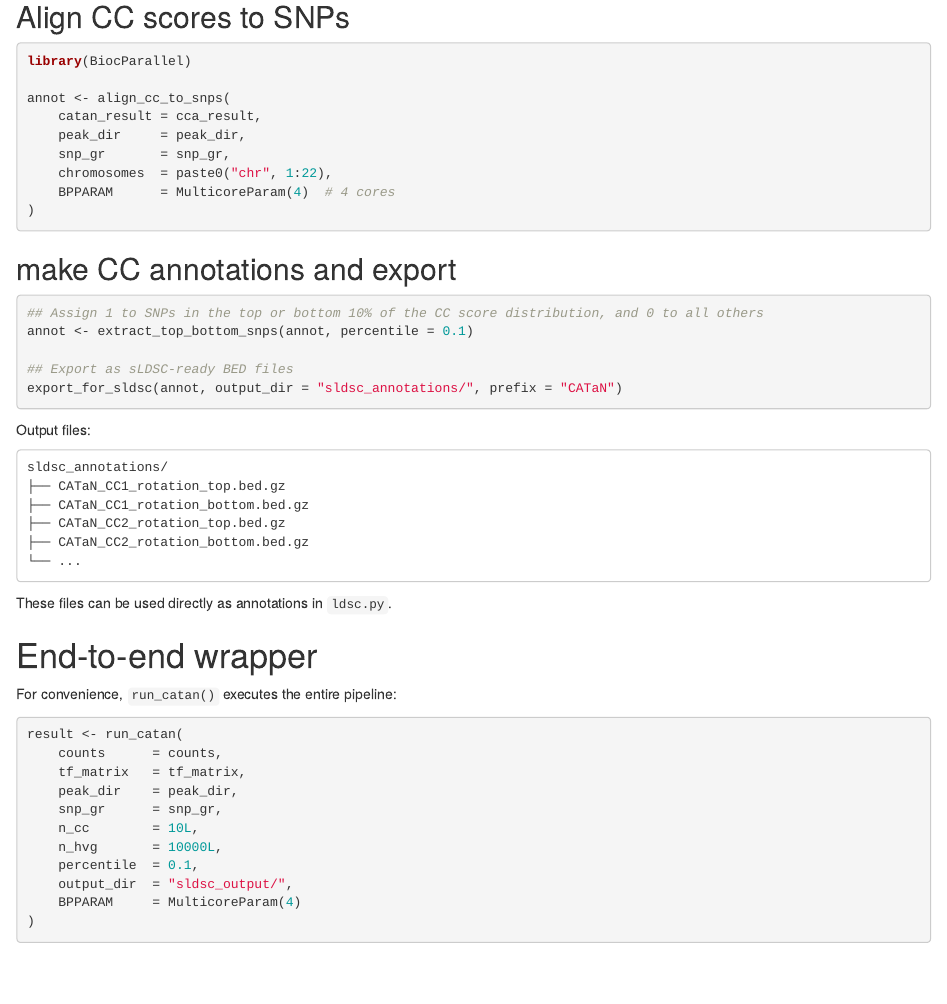
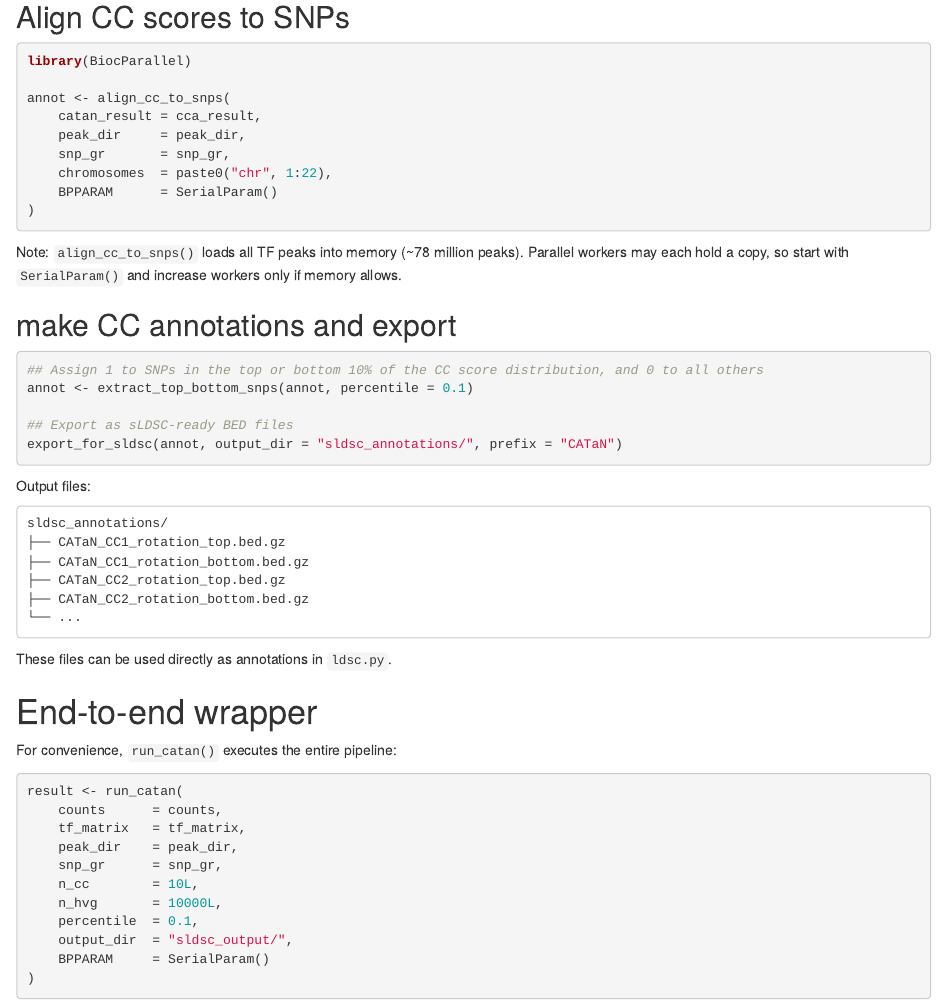
Before and after one commit to htakahashi1/CATaN, an R Markdown document (CATaN/vignettes/CATaN_tutorial.Rmd): the page in a window 1100 px wide, from 4240 px down. Rendered offline with R 4.5, knitr and Pandoc, with nearby package versions.

Commit message:
Update CATaN_tutorial.Rmd

````diff
--- a/CATaN/vignettes/CATaN_tutorial.Rmd
+++ b/CATaN/vignettes/CATaN_tutorial.Rmd
@@ -245,9 +245,13 @@ annot <- align_cc_to_snps(
     peak_dir     = peak_dir,
     snp_gr       = snp_gr,
     chromosomes  = paste0("chr", 1:22),
-    BPPARAM      = MulticoreParam(4)  # 4 cores
+    BPPARAM      = SerialParam()
 )
 ```
+
+Note: `align_cc_to_snps()` loads all TF peaks into memory (~78 million peaks).
+Parallel workers may each hold a copy, so start with `SerialParam()` and
+increase workers only if memory allows.
 
 ## make CC annotations and export
 
@@ -288,7 +292,7 @@ result <- run_catan(
     n_hvg       = 10000L,
     percentile  = 0.1,
     output_dir  = "sldsc_output/",
-    BPPARAM     = MulticoreParam(4)
+    BPPARAM     = SerialParam()
 )
 ```
 
````
